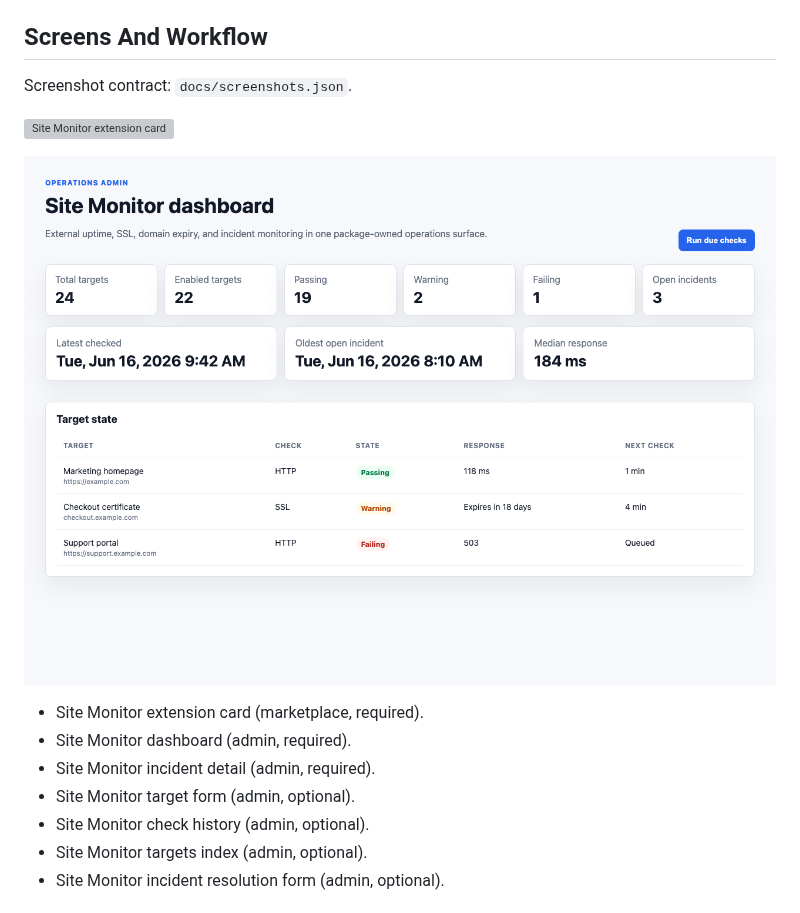
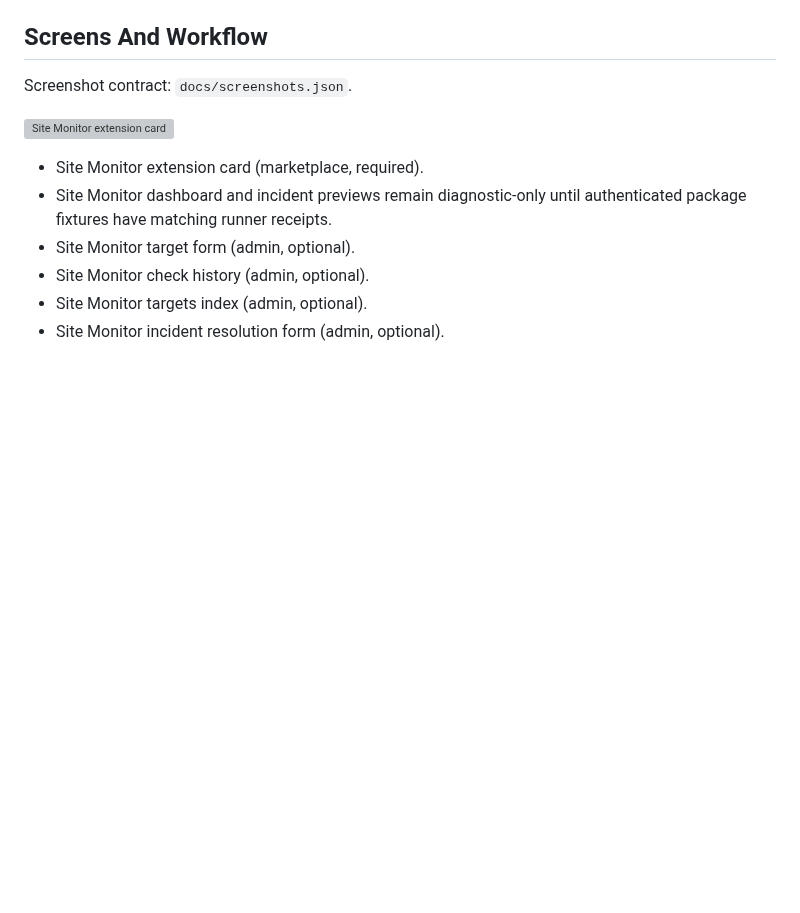
Before and after one commit to capell-app/site-monitor, a Markdown page: README.md, the part around the change. GitHub-like rendering; pictures changed too: docs/screenshots/site-monitor-dashboard.png; blank space fills up the shorter version; grey boxes are pictures that could not be loaded.

```diff
--- a/README.md
+++ b/README.md
@@ -35,11 +35,8 @@ Screenshot contract: `docs/screenshots.json`.
 
 ![Site Monitor extension card](docs/screenshots/extension-card.svg)
 
-![Site Monitor dashboard](docs/screenshots/site-monitor-dashboard.png)
-
 - Site Monitor extension card (marketplace, required).
-- Site Monitor dashboard (admin, required).
-- Site Monitor incident detail (admin, required).
+- Site Monitor dashboard and incident previews remain diagnostic-only until authenticated package fixtures have matching runner receipts.
 - Site Monitor target form (admin, optional).
 - Site Monitor check history (admin, optional).
 - Site Monitor targets index (admin, optional).
```
Also changed, not shown: 5 other files.
